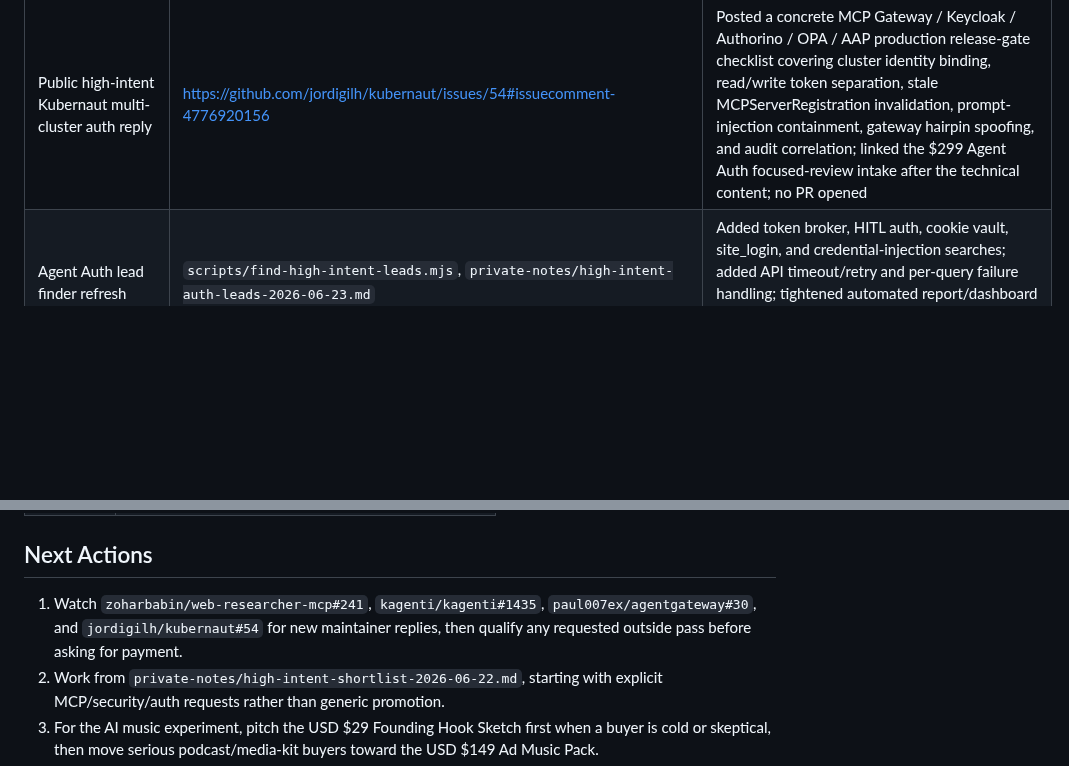
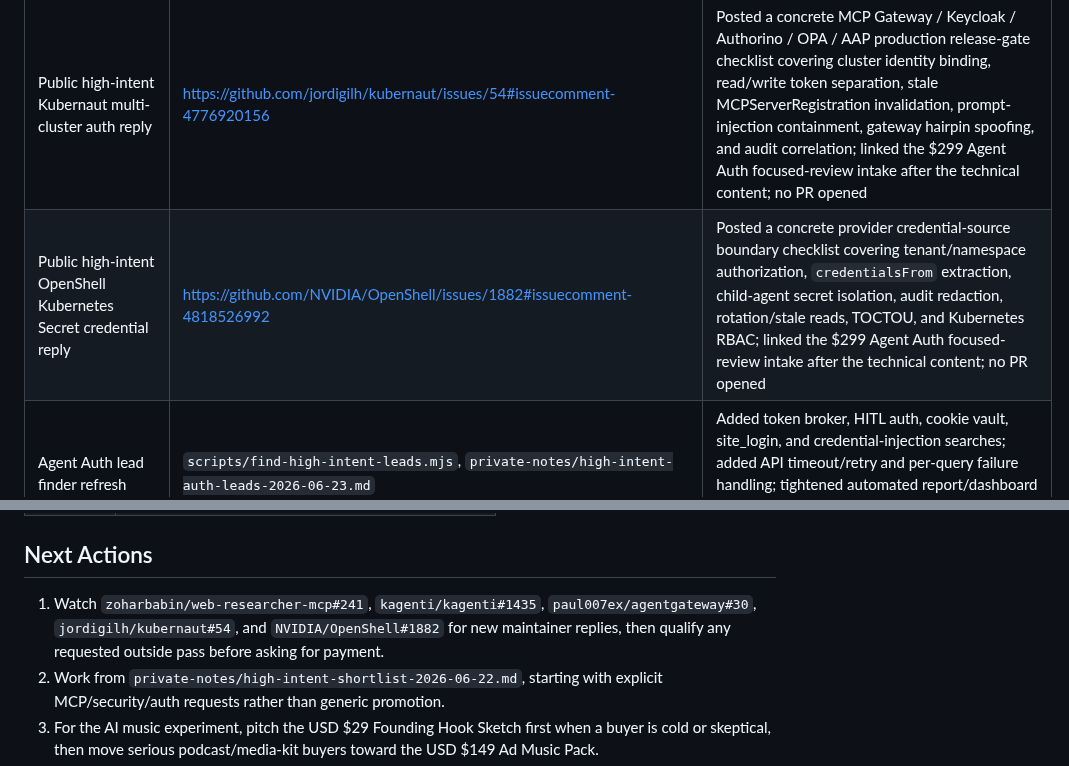
Before and after one commit to jackjin1997/agent-audit-sprint, a Markdown page: ledger.md, 2 parts joined by grey strips. Rendered like a GitHub page; blank space fills up the shorter version.

Commit message:
Record OpenShell credential lead

```diff
--- a/ledger.md
+++ b/ledger.md
@@ -98,6 +98,7 @@ Checked on 2026-06-27 (monitor timestamp 2026-06-27T14:43:59Z):
 | Public high-intent MCP Zero Trust gatewayExchange reply | https://github.com/paul007ex/agentgateway/issues/30#issuecomment-4776421737 | Posted a concrete MintAI/agentgateway release-gate checklist covering effectiveExchangePlan as sole STS authority, fail-closed deny/challenge/error states, route authority narrowing, RFC 9728 metadata binding, subject/actor separation, challenge redaction, token cache defaults, and evidence correlation; linked the $299 Agent Auth review page after the technical content; no PR opened |
 | Agentgateway receipt-layer reply qualification | https://github.com/paul007ex/agentgateway/issues/30#issuecomment-4786629168 | Reviewed a third-party runtime receipt/audit-trail reply; it was technical discussion rather than buyer intent, so no sales follow-up was posted and no revenue was counted |
 | Public high-intent Kubernaut multi-cluster auth reply | https://github.com/jordigilh/kubernaut/issues/54#issuecomment-4776920156 | Posted a concrete MCP Gateway / Keycloak / Authorino / OPA / AAP production release-gate checklist covering cluster identity binding, read/write token separation, stale MCPServerRegistration invalidation, prompt-injection containment, gateway hairpin spoofing, and audit correlation; linked the $299 Agent Auth focused-review intake after the technical content; no PR opened |
+| Public high-intent OpenShell Kubernetes Secret credential reply | https://github.com/NVIDIA/OpenShell/issues/1882#issuecomment-4818526992 | Posted a concrete provider credential-source boundary checklist covering tenant/namespace authorization, `credentialsFrom` extraction, child-agent secret isolation, audit redaction, rotation/stale reads, TOCTOU, and Kubernetes RBAC; linked the $299 Agent Auth focused-review intake after the technical content; no PR opened |
 | Agent Auth lead finder refresh | `scripts/find-high-intent-leads.mjs`, `private-notes/high-intent-auth-leads-2026-06-23.md` | Added token broker, HITL auth, cookie vault, site_login, and credential-injection searches; added API timeout/retry and per-query failure handling; tightened automated report/dashboard noise filters; regenerated a private high-intent auth lead report |
 | Agent Auth focused review conversion page | https://jackjin1997.github.io/agent-audit-sprint/agent-auth-security-review.html | Added a USD $299 Agent Auth and Cookie Vault Security Review page for token brokers, cookie vaults, site_login, OAuth/HITL auth, authenticated scraping, SSRF with cookies, redaction, and cache isolation; links to public checklist examples and paid package intake |
 | Agent Auth focused review intake | `.github/ISSUE_TEMPLATE/agent-auth-review.yml`, `scripts/comment-audit-intent.mjs`, https://github.com/jackjin1997/agent-audit-sprint/issues/new?template=agent-auth-review.yml | Added a dedicated USD $299 Agent Auth intake form and tailored autoresponder fields for auth flow type, boundary, and highest-risk decision; Agent Auth page now links directly to this form while preserving the after-written-scope payment guardrail |
@@ -167,7 +168,7 @@ Checked on 2026-06-27 (monitor timestamp 2026-06-27T14:43:59Z):
 
 ## Next Actions
 
-1. Watch `zoharbabin/web-researcher-mcp#241`, `kagenti/kagenti#1435`, `paul007ex/agentgateway#30`, and `jordigilh/kubernaut#54` for new maintainer replies, then qualify any requested outside pass before asking for payment.
+1. Watch `zoharbabin/web-researcher-mcp#241`, `kagenti/kagenti#1435`, `paul007ex/agentgateway#30`, `jordigilh/kubernaut#54`, and `NVIDIA/OpenShell#1882` for new maintainer replies, then qualify any requested outside pass before asking for payment.
 2. Work from `private-notes/high-intent-shortlist-2026-06-22.md`, starting with explicit MCP/security/auth requests rather than generic promotion.
 3. For the AI music experiment, pitch the USD $29 Founding Hook Sketch first when a buyer is cold or skeptical, then move serious podcast/media-kit buyers toward the USD $149 Ad Music Pack.
 4. Work from `private-notes/ai-jingle-prospect-shortlist-2026-06-22.md`: re-open each source page, verify the contact route, then manually send the first 5 personalized AI jingle messages using `podcast-sponsor-jingle.html` and the email brief path for podcast/media-kit prospects.
```
